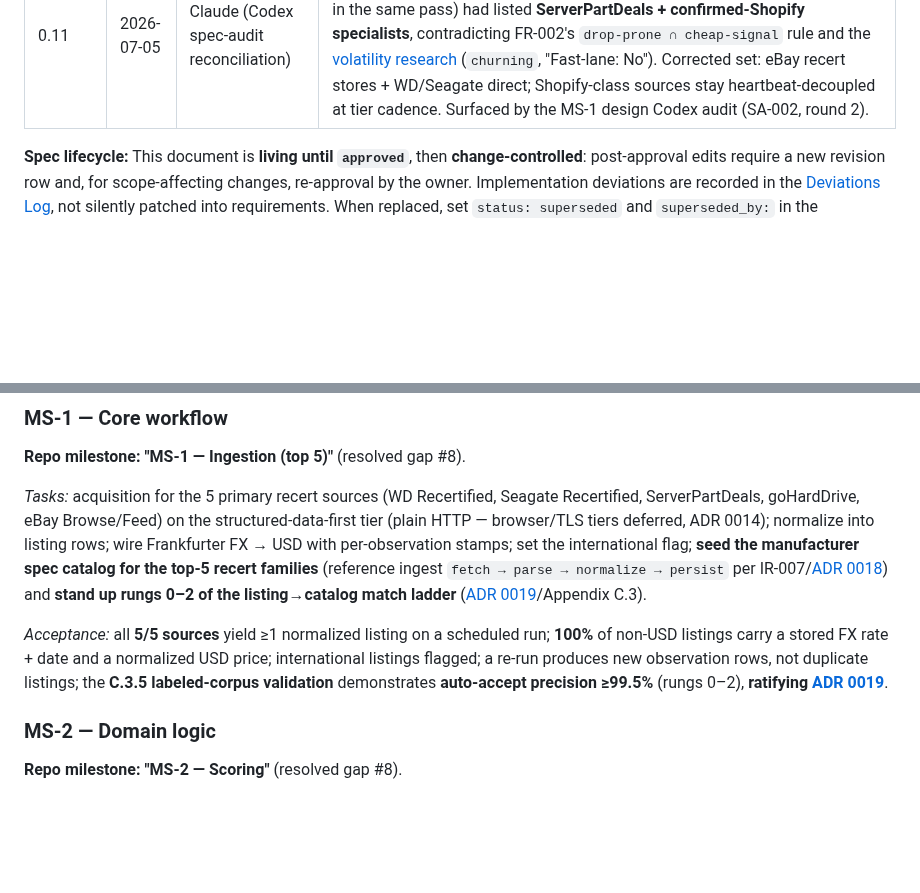
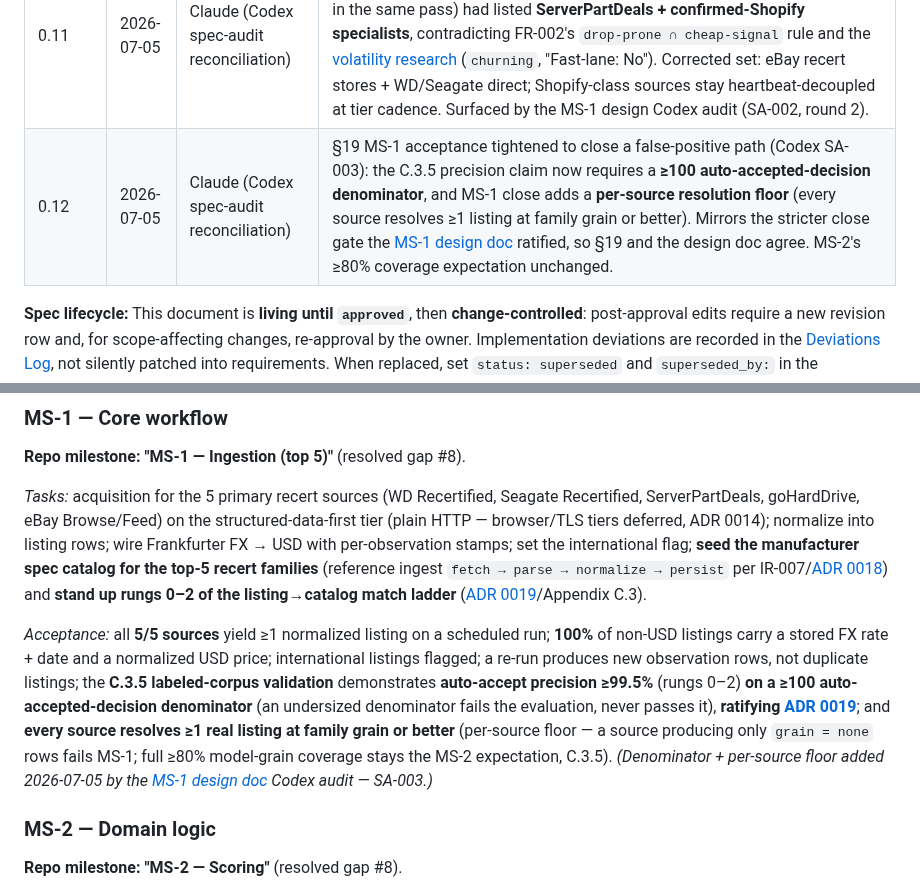
Before and after one commit to L3DigitalNet/disk-search, a Markdown page: docs/specs/hw-radar-master-spec.md, 2 parts joined by grey strips. GitHub-like rendering; blank space fills up the shorter version.

Commit message:
docs: address Codex spec audit round 3 residuals — spec v0.12
- SA-003: master spec 19 MS-1 acceptance mirrors the design gate
  (>=100-decision denominator + per-source family+ resolution floor)
- SA-006: design risk row updated to AsyncCrawlerRunner contract;
  MS-1a plan refresh flagged as pre-execution requirement
- OQ9 stale parenthetical (SPD as fast-lane example) corrected

```diff
--- a/docs/specs/hw-radar-master-spec.md
+++ b/docs/specs/hw-radar-master-spec.md
@@ -56,6 +56,7 @@ related:
 | 0.9 | 2026-07-05 | Claude (owner-directed hygiene sweep) | Pre-MS-1 drift cleanup (no design change): reconciled the TLS-termination topology to the deployed **Model A** — public HTTPS terminates at the container *host's* reverse proxy (host NGINX + Let's Encrypt), the in-CT NGINX runs plain HTTP `:80` and proxies to gunicorn, and Django trusts `X-Forwarded-Proto`. Updated §8.1, the §8.2.2 deployment diagram, and the §18.1 runtime-services table (all had shown TLS terminating inside the CT). |
 | 0.10 | 2026-07-05 | Claude (owner-ratified MS-1 brainstorm) | MS-1 design brainstorm outcome (decomposition + one new dependency; no architecture change): **OQ21 resolved** — `httpx` approved for API-tier/FX/heartbeat HTTP paths (§8.6 row added; §21 OQ-021 row; scrape-tier fetching stays Scrapy per D-014). MS-1 decomposition + owner scope ratifications (heartbeat gating in MS-1d for the 3 confirmed fast-lane sources; full C.2+ADR-0017 substrate in MS-1a; corpus-labeling workflow; 5 sub-plans with PR-per-sub-milestone) recorded in [`docs/superpowers/specs/2026-07-05-ms1-ingestion-design.md`](../superpowers/specs/2026-07-05-ms1-ingestion-design.md). Also fixed the v0.8/v0.9 revision-row ordering (v0.9 had been inserted above v0.8). |
 | 0.11 | 2026-07-05 | Claude (Codex spec-audit reconciliation) | Fast-lane starting-set drift fix (no rule change — FR-002's intersection stands): C.2's "Starting fast-lane set" (and the same sentence in ADR-0015, corrected in the same pass) had listed **ServerPartDeals + confirmed-Shopify specialists**, contradicting FR-002's `drop-prone ∩ cheap-signal` rule and the [volatility research](../research/2026-07-04-per-source-inventory-volatility-and-fast-lane-polling.md) (`churning`, "Fast-lane: No"). Corrected set: eBay recert stores + WD/Seagate direct; Shopify-class sources stay heartbeat-decoupled at tier cadence. Surfaced by the MS-1 design Codex audit (SA-002, round 2). |
+| 0.12 | 2026-07-05 | Claude (Codex spec-audit reconciliation) | §19 MS-1 acceptance tightened to close a false-positive path (Codex SA-003): the C.3.5 precision claim now requires a **≥100 auto-accepted-decision denominator**, and MS-1 close adds a **per-source resolution floor** (every source resolves ≥1 listing at family grain or better). Mirrors the stricter close gate the [MS-1 design doc](../superpowers/specs/2026-07-05-ms1-ingestion-design.md) ratified, so §19 and the design doc agree. MS-2's ≥80% coverage expectation unchanged. |
 
 **Spec lifecycle:** This document is **living until `approved`**, then **change-controlled**: post-approval edits require a new revision row and, for scope-affecting changes, re-approval by the owner. Implementation deviations are recorded in the [Deviations Log](#deviations-log), not silently patched into requirements. When replaced, set `status: superseded` and `superseded_by:` in the frontmatter.
 
@@ -902,7 +903,7 @@ _Acceptance:_ merge to `main` deploys automatically with **zero manual steps**;
 
 _Tasks:_ acquisition for the 5 primary recert sources (WD Recertified, Seagate Recertified, ServerPartDeals, goHardDrive, eBay Browse/Feed) on the structured-data-first tier (plain HTTP — browser/TLS tiers deferred, ADR 0014); normalize into listing rows; wire Frankfurter FX → USD with per-observation stamps; set the international flag; **seed the manufacturer spec catalog for the top-5 recert families** (reference ingest `fetch → parse → normalize → persist` per IR-007/[ADR 0018](../adr/adr-0018-manufacturer-spec-catalog.md)) and **stand up rungs 0–2 of the listing→catalog match ladder** ([ADR 0019](../adr/adr-0019-listing-catalog-matching-layer.md)/Appendix C.3).
 
-_Acceptance:_ all **5/5 sources** yield ≥1 normalized listing on a scheduled run; **100%** of non-USD listings carry a stored FX rate + date and a normalized USD price; international listings flagged; a re-run produces new observation rows, not duplicate listings; the **C.3.5 labeled-corpus validation** demonstrates **auto-accept precision ≥99.5%** (rungs 0–2), **ratifying [ADR 0019](../adr/adr-0019-listing-catalog-matching-layer.md)**.
+_Acceptance:_ all **5/5 sources** yield ≥1 normalized listing on a scheduled run; **100%** of non-USD listings carry a stored FX rate + date and a normalized USD price; international listings flagged; a re-run produces new observation rows, not duplicate listings; the **C.3.5 labeled-corpus validation** demonstrates **auto-accept precision ≥99.5%** (rungs 0–2) **on a ≥100 auto-accepted-decision denominator** (an undersized denominator fails the evaluation, never passes it), **ratifying [ADR 0019](../adr/adr-0019-listing-catalog-matching-layer.md)**; and **every source resolves ≥1 real listing at family grain or better** (per-source floor — a source producing only `grain = none` rows fails MS-1; full ≥80% model-grain coverage stays the MS-2 expectation, C.3.5). _(Denominator + per-source floor added 2026-07-05 by the [MS-1 design doc](../superpowers/specs/2026-07-05-ms1-ingestion-design.md) Codex audit — SA-003.)_
 
 ### MS-2 — Domain logic
 
```
Also changed, not shown: docs/resolved-questions.md (+1 -1 lines), 1 other file.
